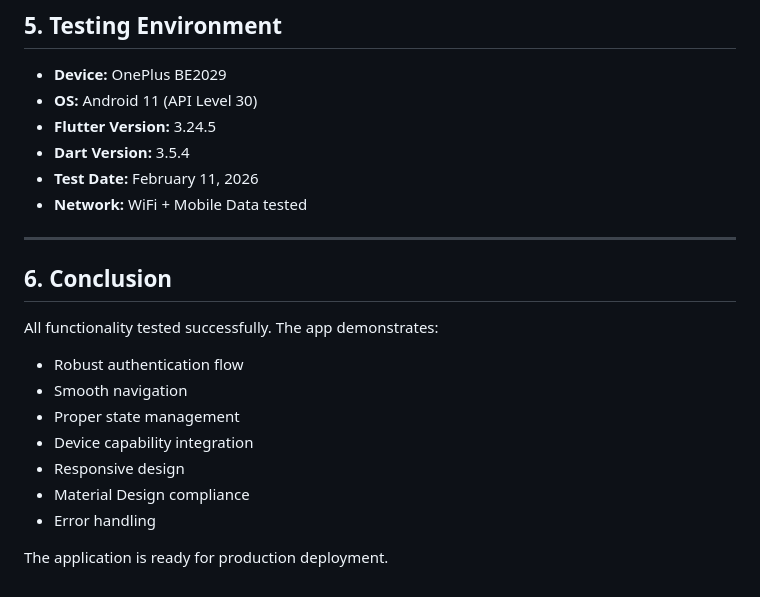
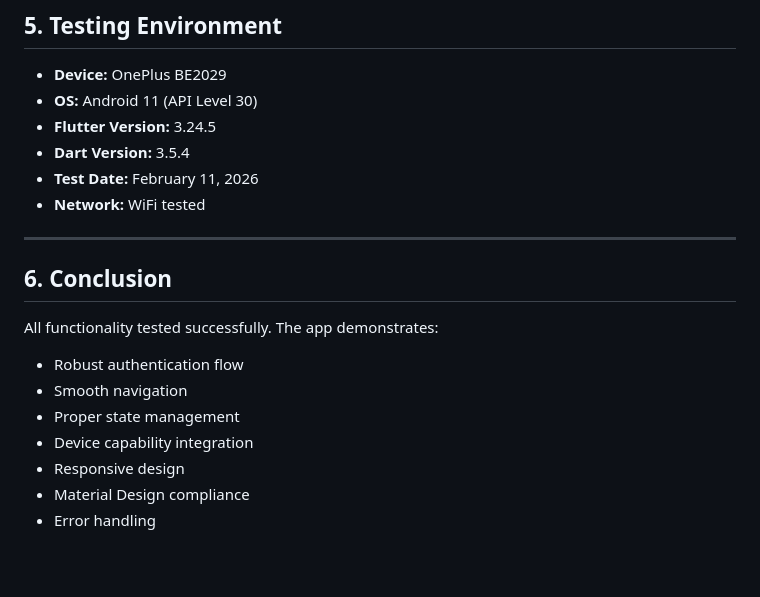
Before and after one commit to shaahhiill/daily_planet, a Markdown page: TEST_PLAN.md, the part around one of its changes. GitHub-like rendering; blank space fills up the shorter version.

Commit message:
removed unwanted stuff form the test plan

```diff
--- a/TEST_PLAN.md
+++ b/TEST_PLAN.md
@@ -136,7 +136,7 @@ None identified during testing.
 - **Flutter Version:** 3.24.5
 - **Dart Version:** 3.5.4
 - **Test Date:** February 11, 2026
-- **Network:** WiFi + Mobile Data tested
+- **Network:** WiFi tested
 
 ---
 
@@ -150,5 +150,3 @@ All functionality tested successfully. The app demonstrates:
 - Responsive design
 - Material Design compliance
 - Error handling
-
-The application is ready for production deployment.
```
Also changed, not shown: other parts of TEST_PLAN.md (+44 -44 lines).
